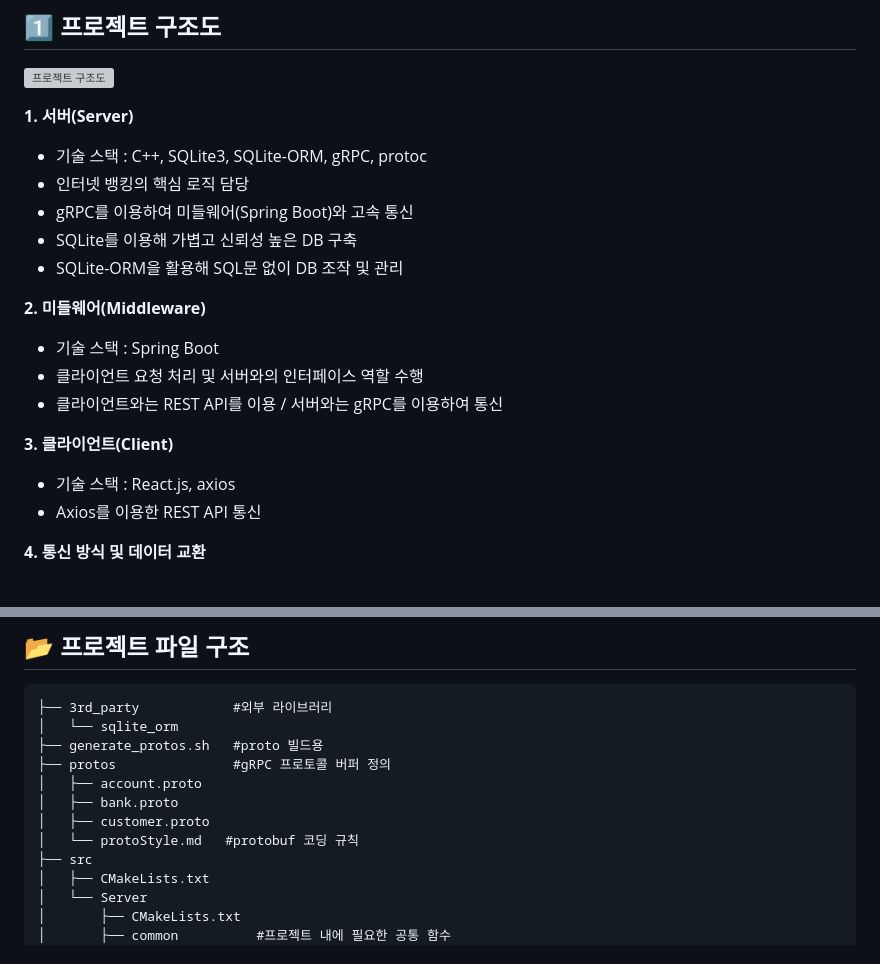
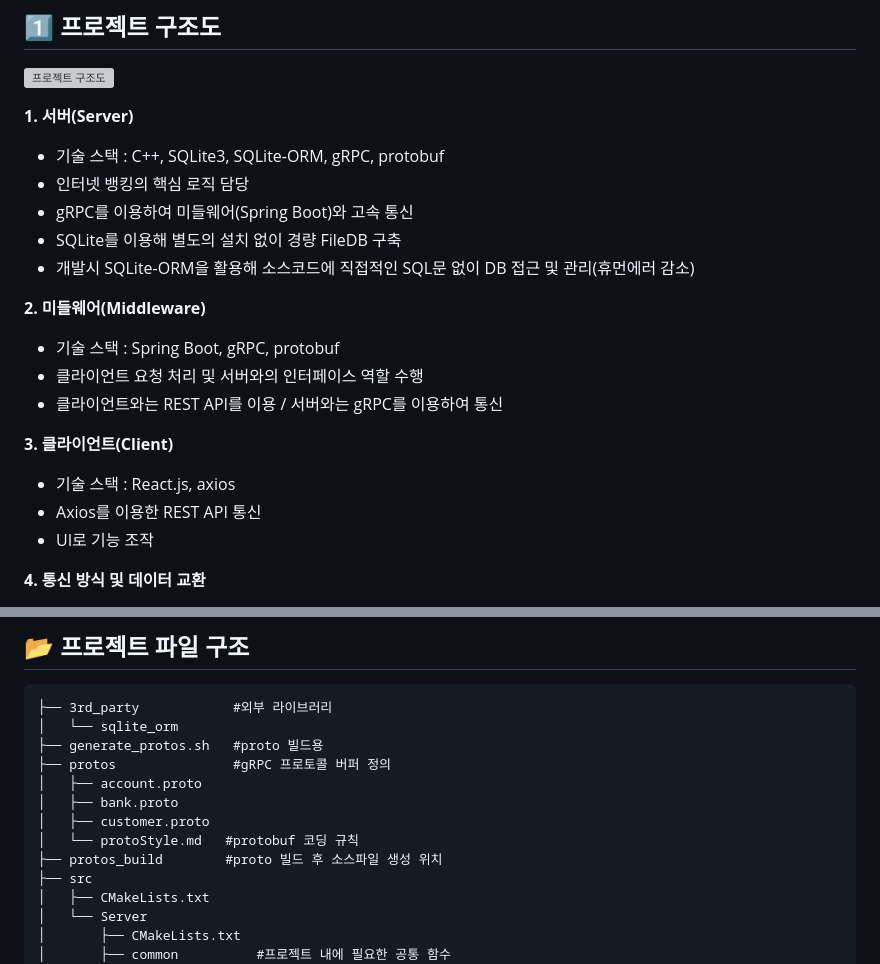
Before and after one commit to sj102300/BankSystem, a Markdown page: README.md, 2 parts joined by grey strips. GitHub-like rendering; grey boxes are pictures that could not be loaded.

Commit message:
chore: readme 수정

```diff
--- a/README.md
+++ b/README.md
@@ -14,15 +14,15 @@
 
 **1. 서버(Server)**
   * 기술 스택
-    : C++, SQLite3, SQLite-ORM, gRPC, protoc
+    : C++, SQLite3, SQLite-ORM, gRPC, protobuf
   * 인터넷 뱅킹의 핵심 로직 담당
   * gRPC를 이용하여 미들웨어(Spring Boot)와 고속 통신
-  * SQLite를 이용해 가볍고 신뢰성 높은 DB 구축
-  * SQLite-ORM을 활용해 SQL문 없이 DB 조작 및 관리
+  * SQLite를 이용해 별도의 설치 없이 경량 FileDB 구축
+  * 개발시 SQLite-ORM을 활용해 소스코드에 직접적인 SQL문 없이 DB 접근 및 관리(휴먼에러 감소)
 
 **2. 미들웨어(Middleware)**
    * 기술 스택
-     : Spring Boot
+     : Spring Boot, gRPC, protobuf
    * 클라이언트 요청 처리 및 서버와의 인터페이스 역할 수행
    * 클라이언트와는 REST API를 이용 / 서버와는 gRPC를 이용하여 통신
 
@@ -30,6 +30,7 @@
    * 기술 스택
      : React.js, axios
    * Axios를 이용한 REST API 통신
+   * UI로 기능 조작
 
 **4. 통신 방식 및 데이터 교환**
    * 클라이언트 ↔ 미들웨어: REST API(Axios) 기반 요청/응답
@@ -55,6 +56,7 @@
 │   ├── bank.proto
 │   ├── customer.proto
 │   └── protoStyle.md   #protobuf 코딩 규칙
+├── protos_build        #proto 빌드 후 소스파일 생성 위치
 ├── src
 │   ├── CMakeLists.txt
 │   └── Server
```
Also changed, not shown: 패턴을적용해보자.md (deleted, +0 -54 lines).
